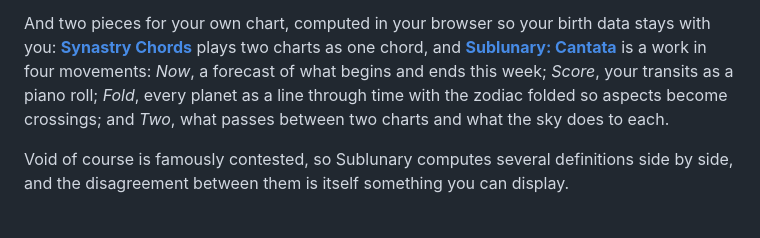
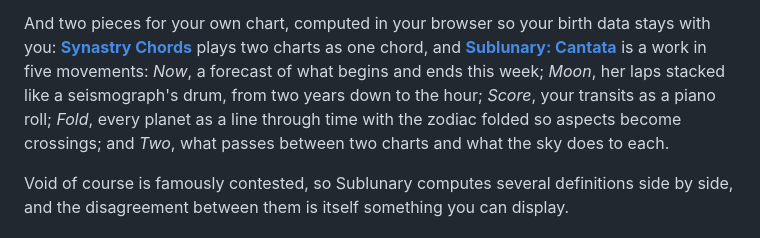
Before and after one commit to anomalous3/sublunary, a Markdown page: README.md, the part around the change. Rendered like a GitHub page.

Commit message:
README: Cantata has five movements now
Co-Authored-By: Claude Opus 5.5 <noreply@anthropic.com>
Claude-Session: https://claude.ai/code/session_01PDnHhDwLE9FeoUBpA5f3tU

```diff
--- a/README.md
+++ b/README.md
@@ -19,8 +19,8 @@ the Moon's tilted orbit, its nodes Rahu and Ketu, and every orb as a cap of ligh
 
 And two pieces for your own chart, computed in your browser so your birth data stays with you:
 **[Synastry Chords](https://anomalous3.github.io/sublunary/synastry.html)** plays two charts as one chord, and
-**[Sublunary: Cantata](https://anomalous3.github.io/sublunary/cantata.html)** is a work in four movements: *Now*, a forecast
-of what begins and ends this week; *Score*, your transits as a piano roll; *Fold*, every planet as a line through time
+**[Sublunary: Cantata](https://anomalous3.github.io/sublunary/cantata.html)** is a work in five movements: *Now*, a forecast
+of what begins and ends this week; *Moon*, her laps stacked like a seismograph's drum, from two years down to the hour; *Score*, your transits as a piano roll; *Fold*, every planet as a line through time
 with the zodiac folded so aspects become crossings; and *Two*, what passes between two charts and what the sky does to each.
 
 Void of course is famously contested, so Sublunary computes several
```
